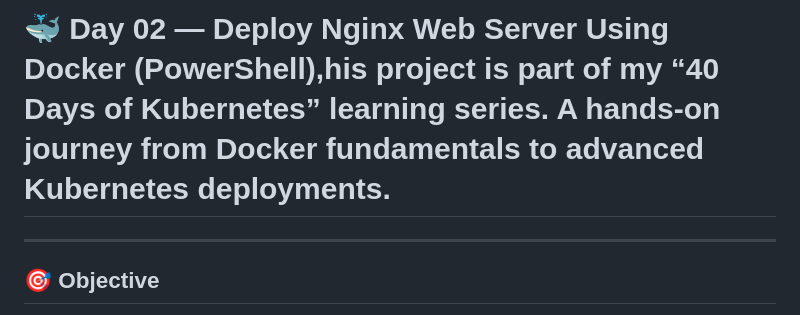
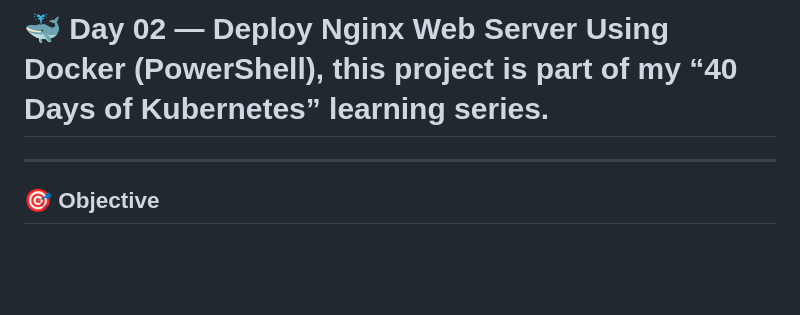
Before and after one commit to Joban-Bhangu77/K8s-Playground, a Markdown page: Day02/README.md, the part around the change. GitHub-like rendering; blank space fills up the shorter version.

Commit message:
🐳 Day 02 — Deploy Nginx Web Server Using Docker (PowerShell)

```diff
--- a/Day02/README.md
+++ b/Day02/README.md
@@ -1,4 +1,4 @@
-# 🐳 Day 02 — Deploy Nginx Web Server Using Docker (PowerShell),his project is part of my “40 Days of Kubernetes” learning series. A hands-on journey from Docker fundamentals to advanced Kubernetes deployments.
+# 🐳 Day 02 — Deploy Nginx Web Server Using Docker (PowerShell), this project is part of my “40 Days of Kubernetes” learning series.
 
 
 ---
```
